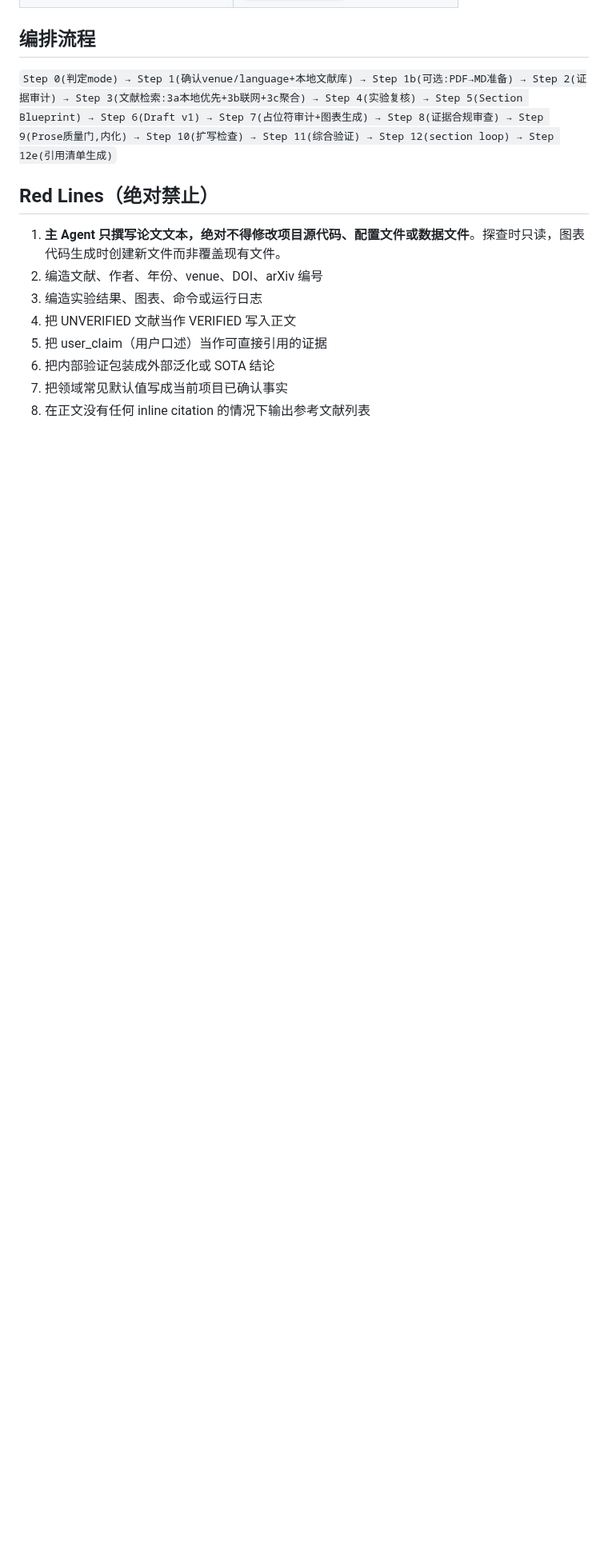
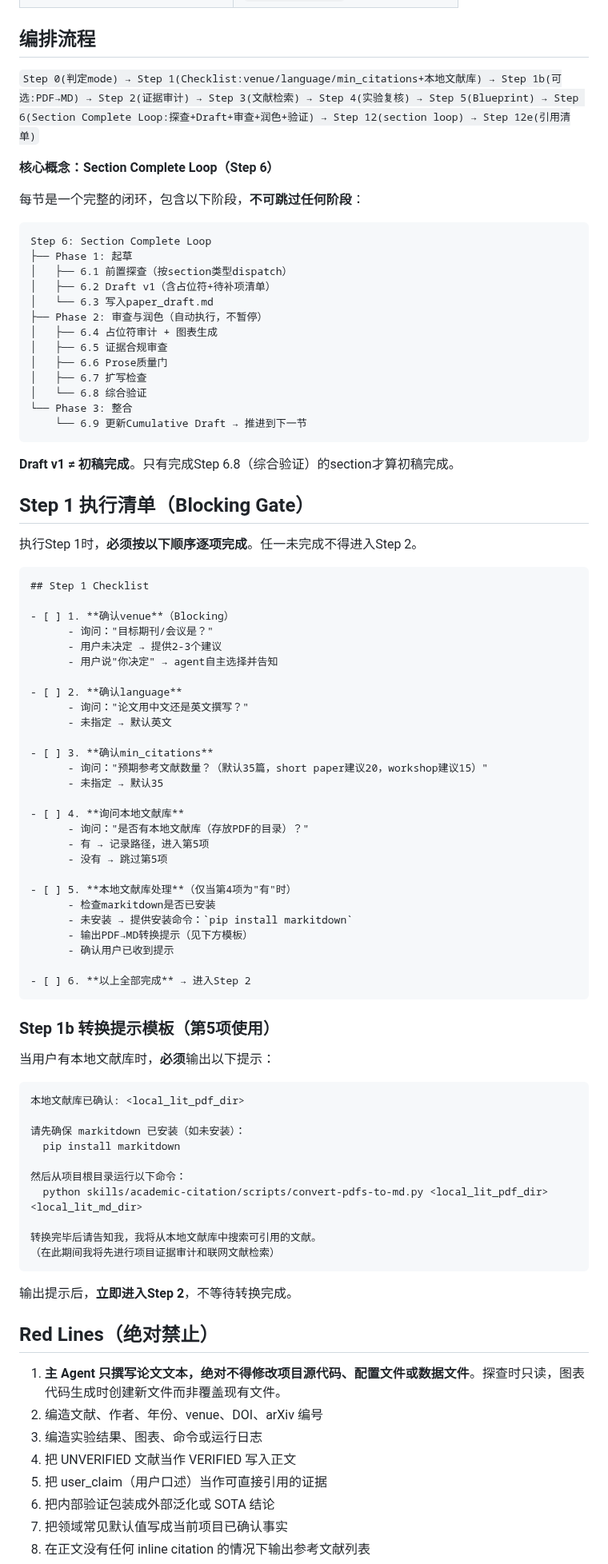
Before and after one commit to joshua-zyy/academic-paper-writer, a Markdown page: skills/academic-paper-writer/SKILL.md, the part around one of its changes. Shown at 80% size. GitHub-like rendering; blank space fills up the shorter version.

````diff
--- a/skills/academic-paper-writer/SKILL.md
+++ b/skills/academic-paper-writer/SKILL.md
@@ -20,7 +20,82 @@ description: "Core orchestrator for writing CS/AI/ML papers from scratch. Coordi
 
 ## 编排流程
 
-`Step 0(判定mode) → Step 1(确认venue/language+本地文献库) → Step 1b(可选:PDF→MD准备) → Step 2(证据审计) → Step 3(文献检索:3a本地优先+3b联网+3c聚合) → Step 4(实验复核) → Step 5(Section Blueprint) → Step 6(Draft v1) → Step 7(占位符审计+图表生成) → Step 8(证据合规审查) → Step 9(Prose质量门,内化) → Step 10(扩写检查) → Step 11(综合验证) → Step 12(section loop) → Step 12e(引用清单生成)`
+`Step 0(判定mode) → Step 1(Checklist:venue/language/min_citations+本地文献库) → Step 1b(可选:PDF→MD) → Step 2(证据审计) → Step 3(文献检索) → Step 4(实验复核) → Step 5(Blueprint) → Step 6(Section Complete Loop:探查+Draft+审查+润色+验证) → Step 12(section loop) → Step 12e(引用清单)`
+
+**核心概念：Section Complete Loop（Step 6）**
+
+每节是一个完整的闭环，包含以下阶段，**不可跳过任何阶段**：
+
+```
+Step 6: Section Complete Loop
+├── Phase 1: 起草
+│   ├── 6.1 前置探查（按section类型dispatch）
+│   ├── 6.2 Draft v1（含占位符+待补项清单）
+│   └── 6.3 写入paper_draft.md
+├── Phase 2: 审查与润色（自动执行，不暂停）
+│   ├── 6.4 占位符审计 + 图表生成
+│   ├── 6.5 证据合规审查
+│   ├── 6.6 Prose质量门
+│   ├── 6.7 扩写检查
+│   └── 6.8 综合验证
+└── Phase 3: 整合
+    └── 6.9 更新Cumulative Draft → 推进到下一节
+```
+
+**Draft v1 ≠ 初稿完成**。只有完成Step 6.8（综合验证）的section才算初稿完成。
+
+## Step 1 执行清单（Blocking Gate）
+
+执行Step 1时，**必须按以下顺序逐项完成**。任一未完成不得进入Step 2。
+
+```markdown
+## Step 1 Checklist
+
+- [ ] 1. **确认venue**（Blocking）
+      - 询问："目标期刊/会议是？"
+      - 用户未决定 → 提供2-3个建议
+      - 用户说"你决定" → agent自主选择并告知
+
+- [ ] 2. **确认language**
+      - 询问："论文用中文还是英文撰写？"
+      - 未指定 → 默认英文
+
+- [ ] 3. **确认min_citations**
+      - 询问："预期参考文献数量？（默认35篇，short paper建议20，workshop建议15）"
+      - 未指定 → 默认35
+
+- [ ] 4. **询问本地文献库**
+      - 询问："是否有本地文献库（存放PDF的目录）？"
+      - 有 → 记录路径，进入第5项
+      - 没有 → 跳过第5项
+
+- [ ] 5. **本地文献库处理**（仅当第4项为"有"时）
+      - 检查markitdown是否已安装
+      - 未安装 → 提供安装命令：`pip install markitdown`
+      - 输出PDF→MD转换提示（见下方模板）
+      - 确认用户已收到提示
+
+- [ ] 6. **以上全部完成** → 进入Step 2
+```
+
+### Step 1b 转换提示模板（第5项使用）
+
+当用户有本地文献库时，**必须**输出以下提示：
+
+```
+本地文献库已确认: <local_lit_pdf_dir>
+
+请先确保 markitdown 已安装（如未安装）：
+  pip install markitdown
+
+然后从项目根目录运行以下命令：
+  python skills/academic-citation/scripts/convert-pdfs-to-md.py <local_lit_pdf_dir> <local_lit_md_dir>
+
+转换完毕后请告知我，我将从本地文献库中搜索可引用的文献。
+（在此期间我将先进行项目证据审计和联网文献检索）
+```
+
+输出提示后，**立即进入Step 2**，不等待转换完成。
 
 ## Red Lines（绝对禁止）
 
````
Also changed, not shown: other parts of skills/academic-paper-writer/SKILL.md (+72 -32 lines), 1 other file.
